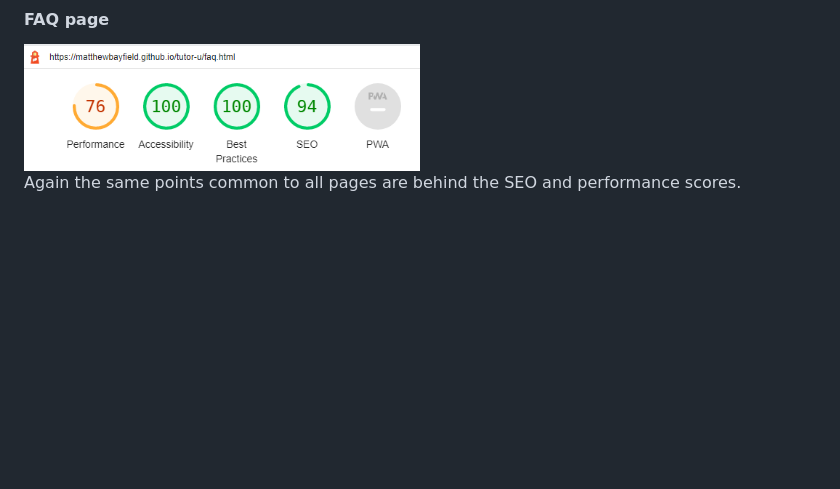
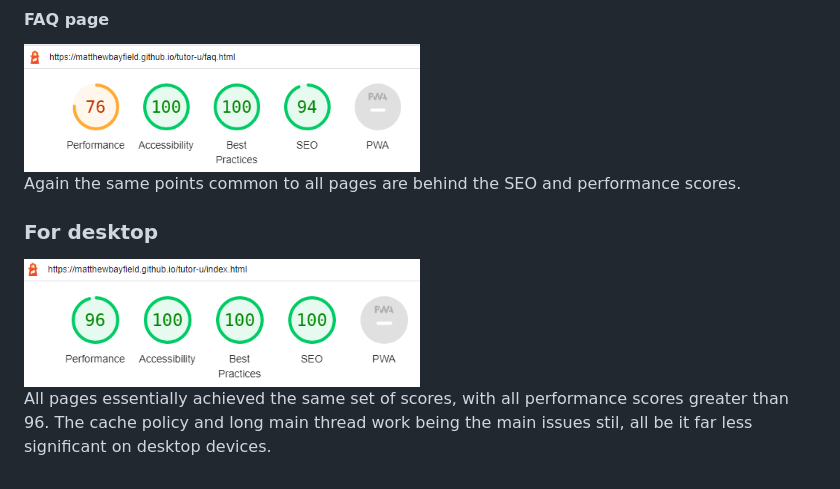
Before and after one commit to MatthewBayfield/tutor-u, a Markdown page: TESTING.md, the part around the change. Rendered like a GitHub page; pictures changed too: docs/screenshots/lighthouse_desktop.png (added); blank space fills up the shorter version.

Commit message:
Add lighthouse desktop section.

```diff
--- a/TESTING.md
+++ b/TESTING.md
@@ -67,3 +67,9 @@ For SEO the same aforementioned point applies to this page. Likewise for the per
 <img src="docs/screenshots/lighthouse_mobile_faq.png" width=50% height=50%>
 
 Again the same points common to all pages are behind the SEO and performance scores.
+
+### For desktop
+
+<img src="docs/screenshots/lighthouse_desktop.png" width=50% height=50%>
+
+All pages essentially achieved the same set of scores, with all performance scores greater than 96. The cache policy and long main thread work being the main issues stil, all be it far less significant on desktop devices.
```
